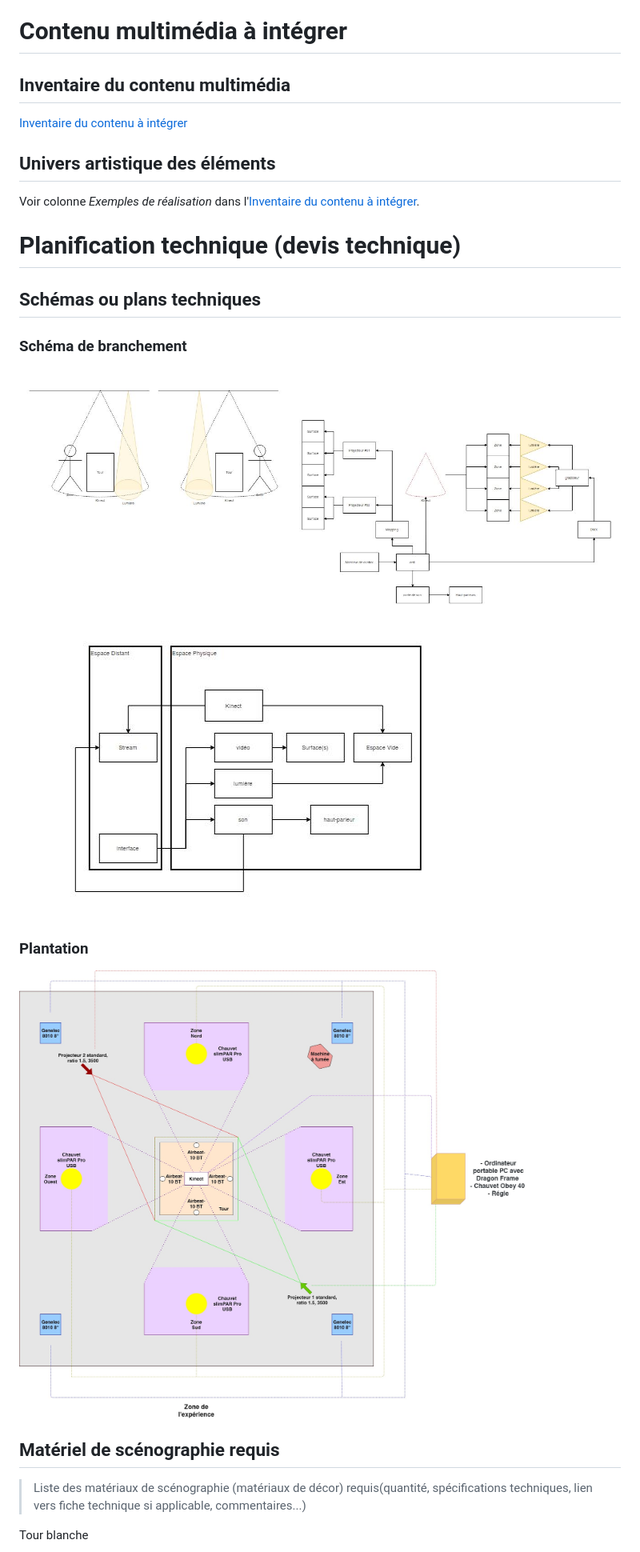
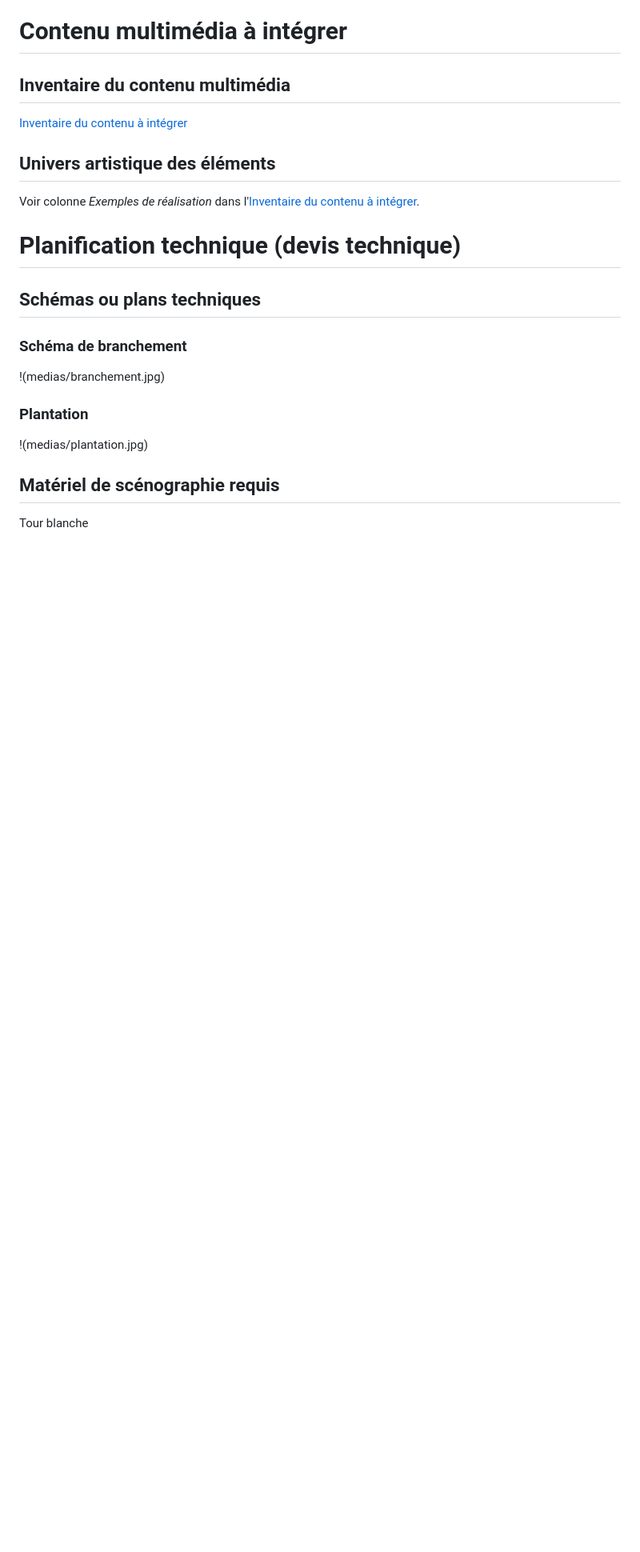
Before and after one commit to Quollector/Spooky-tower, a Markdown page: docs/preproduction/README.md, the part around the change printed below. Shown: that part at 80% size. Rendered like a GitHub page; pictures changed too: docs/preproduction/medias/schéma.JPG (deleted), docs/preproduction/medias/schéma02.JPG (deleted); blank space fills up the shorter version.

Commit message:
prepro_tech

```diff
--- a/docs/preproduction/README.md
+++ b/docs/preproduction/README.md
@@ -55,16 +55,13 @@ Voir colonne *Exemples de réalisation* dans l'[Inventaire du contenu à intégr
 
 ### Schéma de branchement
 
-![exemple de schema](medias/schéma.JPG)
-![exemple de schema](medias/schéma02.JPG)
+!(medias/branchement.jpg)
 
 ### Plantation
 
-![exemple de plantation](medias/plantation.jpg)
+!(medias/plantation.jpg)
 
 ## Matériel de scénographie requis
 
-> Liste des matériaux de scénographie (matériaux de décor) requis(quantité, spécifications techniques, lien vers fiche technique si applicable, commentaires...)
-
 Tour blanche
 
```
Also changed, not shown: other parts of docs/preproduction/README.md (+31 -21 lines), docs/preproduction/medias/branchement.jpg (added).
